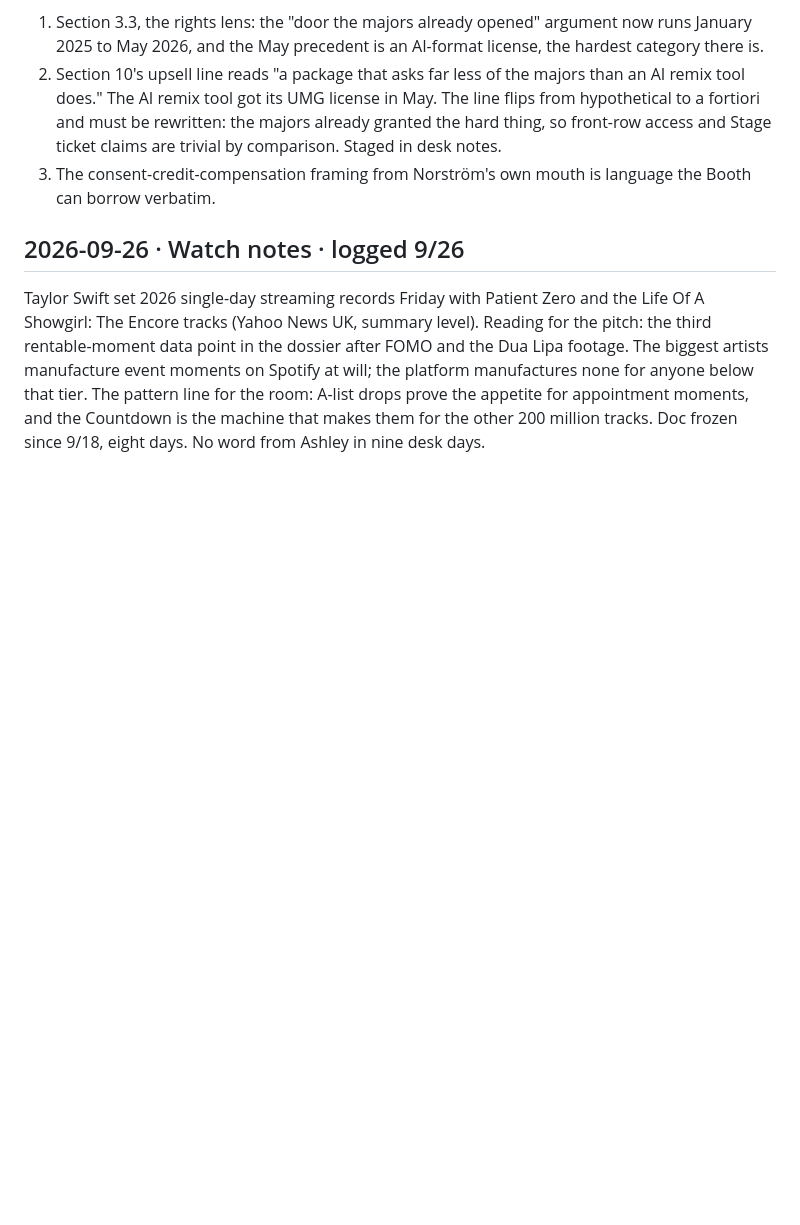
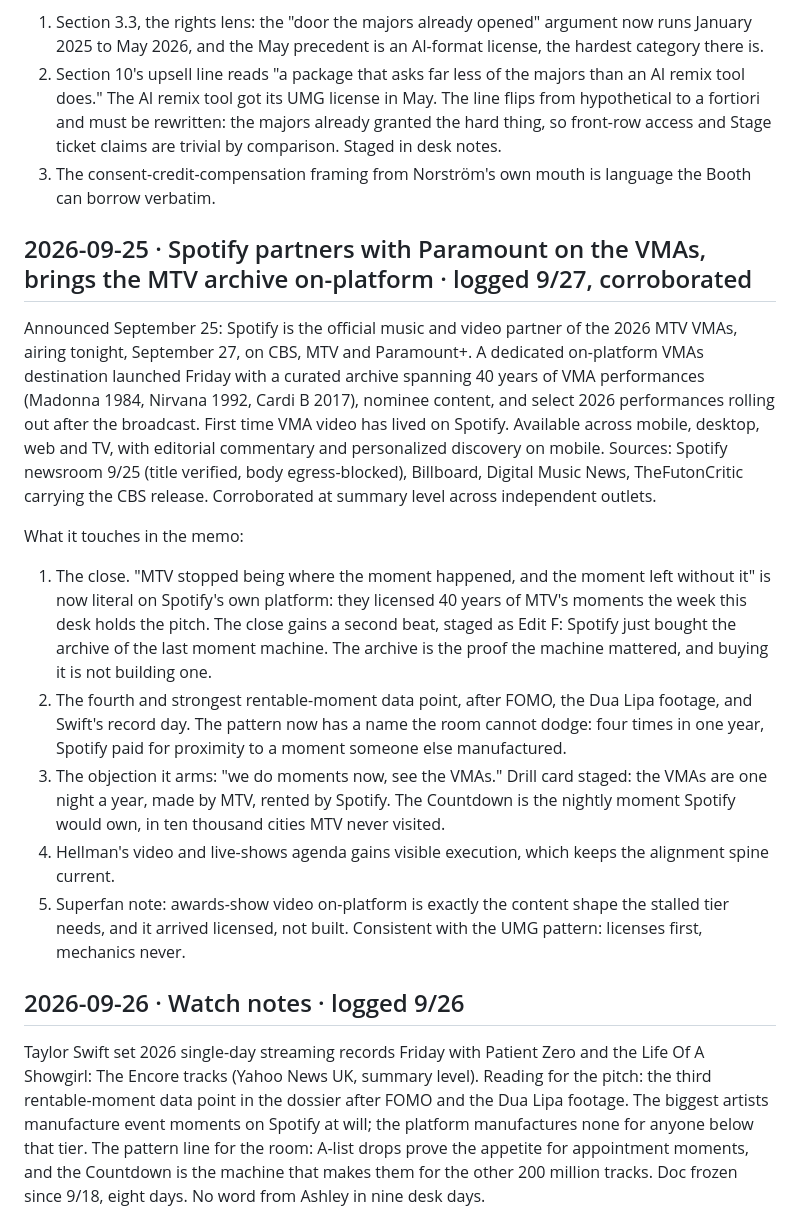
Before and after one commit to ashley-rudder/ashley-rudder-brief, a Markdown page: projects/countdown-dossier.md, the part around the change. Drawn GitHub-style; blank space fills up the shorter version.

Commit message:
Countdown desk, day ten: Spotify licenses the MTV archive, the close's second beat staged
Co-Authored-By: Claude Fable 5 <noreply@anthropic.com>
Claude-Session: https://claude.ai/code/session_01XbZ57Zh2qB6bXeoJffr2MM

```diff
--- a/projects/countdown-dossier.md
+++ b/projects/countdown-dossier.md
@@ -44,6 +44,20 @@ What it touches in the memo:
 1. Section 3.3, the rights lens: the "door the majors already opened" argument now runs January 2025 to May 2026, and the May precedent is an AI-format license, the hardest category there is.
 2. Section 10's upsell line reads "a package that asks far less of the majors than an AI remix tool does." The AI remix tool got its UMG license in May. The line flips from hypothetical to a fortiori and must be rewritten: the majors already granted the hard thing, so front-row access and Stage ticket claims are trivial by comparison. Staged in desk notes.
 3. The consent-credit-compensation framing from Norström's own mouth is language the Booth can borrow verbatim.
+
+## 2026-09-25 · Spotify partners with Paramount on the VMAs, brings the MTV archive on-platform · logged 9/27, corroborated
+
+Announced September 25: Spotify is the official music and video partner of the 2026 MTV VMAs, airing tonight, September 27, on CBS, MTV and Paramount+.
+A dedicated on-platform VMAs destination launched Friday with a curated archive spanning 40 years of VMA performances (Madonna 1984, Nirvana 1992, Cardi B 2017), nominee content, and select 2026 performances rolling out after the broadcast.
+First time VMA video has lived on Spotify. Available across mobile, desktop, web and TV, with editorial commentary and personalized discovery on mobile.
+Sources: Spotify newsroom 9/25 (title verified, body egress-blocked), Billboard, Digital Music News, TheFutonCritic carrying the CBS release. Corroborated at summary level across independent outlets.
+
+What it touches in the memo:
+1. The close. "MTV stopped being where the moment happened, and the moment left without it" is now literal on Spotify's own platform: they licensed 40 years of MTV's moments the week this desk holds the pitch. The close gains a second beat, staged as Edit F: Spotify just bought the archive of the last moment machine. The archive is the proof the machine mattered, and buying it is not building one.
+2. The fourth and strongest rentable-moment data point, after FOMO, the Dua Lipa footage, and Swift's record day. The pattern now has a name the room cannot dodge: four times in one year, Spotify paid for proximity to a moment someone else manufactured.
+3. The objection it arms: "we do moments now, see the VMAs." Drill card staged: the VMAs are one night a year, made by MTV, rented by Spotify. The Countdown is the nightly moment Spotify would own, in ten thousand cities MTV never visited.
+4. Hellman's video and live-shows agenda gains visible execution, which keeps the alignment spine current.
+5. Superfan note: awards-show video on-platform is exactly the content shape the stalled tier needs, and it arrived licensed, not built. Consistent with the UMG pattern: licenses first, mechanics never.
 
 ## 2026-09-26 · Watch notes · logged 9/26
 
```
Also changed, not shown: projects/the-countdown.md (+2 -0 lines).
